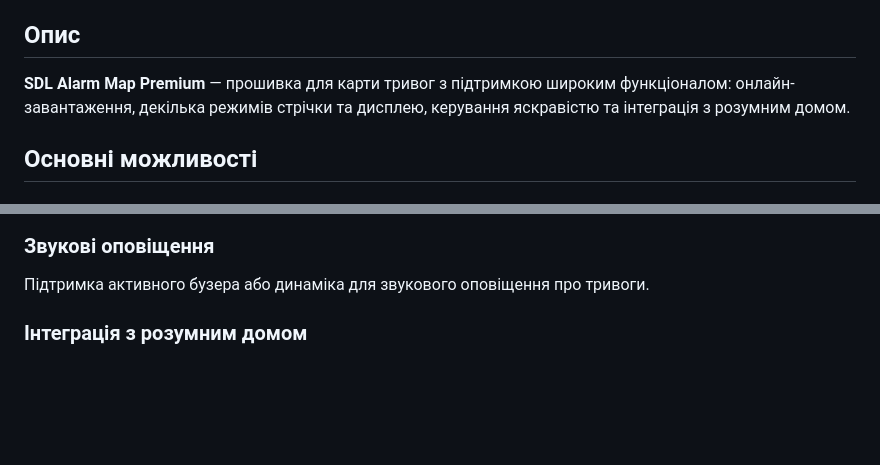
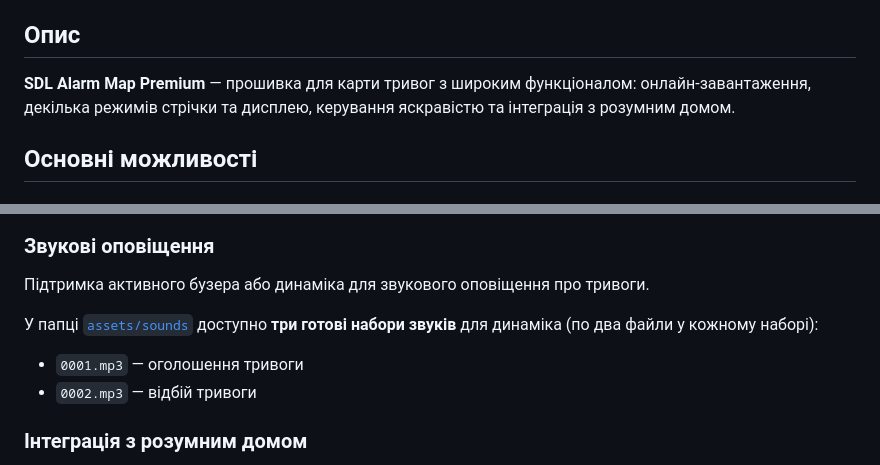
Before and after one commit to danio273/alarm-map, a Markdown page: README.md, 2 parts joined by grey strips. Rendered like a GitHub page; blank space fills up the shorter version.

Commit message:
add alarm sounds link

```diff
--- a/README.md
+++ b/README.md
@@ -3,7 +3,7 @@
 > Розробка проєкту завершена. Цей репозиторій зберігає код у стані липня 2024 року (версія 16.07.2024). Подальших оновлень не планується.
 
 ## Опис
-**SDL Alarm Map Premium** — прошивка для карти тривог з підтримкою широким функціоналом: онлайн-завантаження, декілька режимів стрічки та дисплею, керування яскравістю та інтеграція з розумним домом.
+**SDL Alarm Map Premium** — прошивка для карти тривог з широким функціоналом: онлайн-завантаження, декілька режимів стрічки та дисплею, керування яскравістю та інтеграція з розумним домом.
 
 ## Основні можливості
 
@@ -54,6 +54,10 @@
 ### Звукові оповіщення
 Підтримка активного бузера або динаміка для звукового оповіщення про тривоги.
 
+У папці [`assets/sounds`](./assets/sounds/) доступно **три готові набори звуків** для динаміка (по два файли у кожному наборі):
+- `0001.mp3` — оголошення тривоги
+- `0002.mp3` — відбій тривоги
+
 ### Інтеграція з розумним домом
 Інтеграція через [**Sinric Pro**](https://sinric.pro/) (Amazon Alexa, Google Home, SmartThings, Homebridge).
 Можливості:
```
